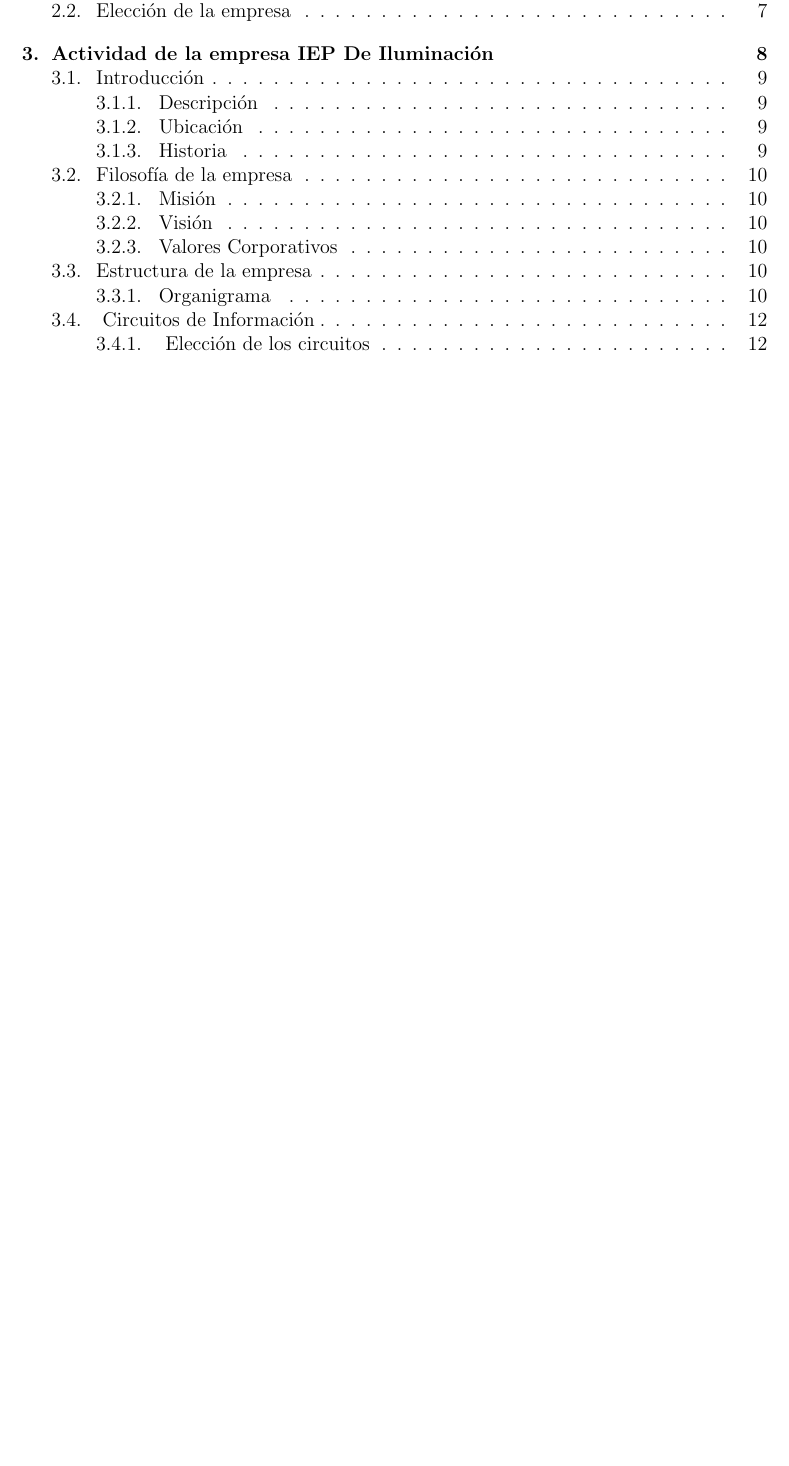
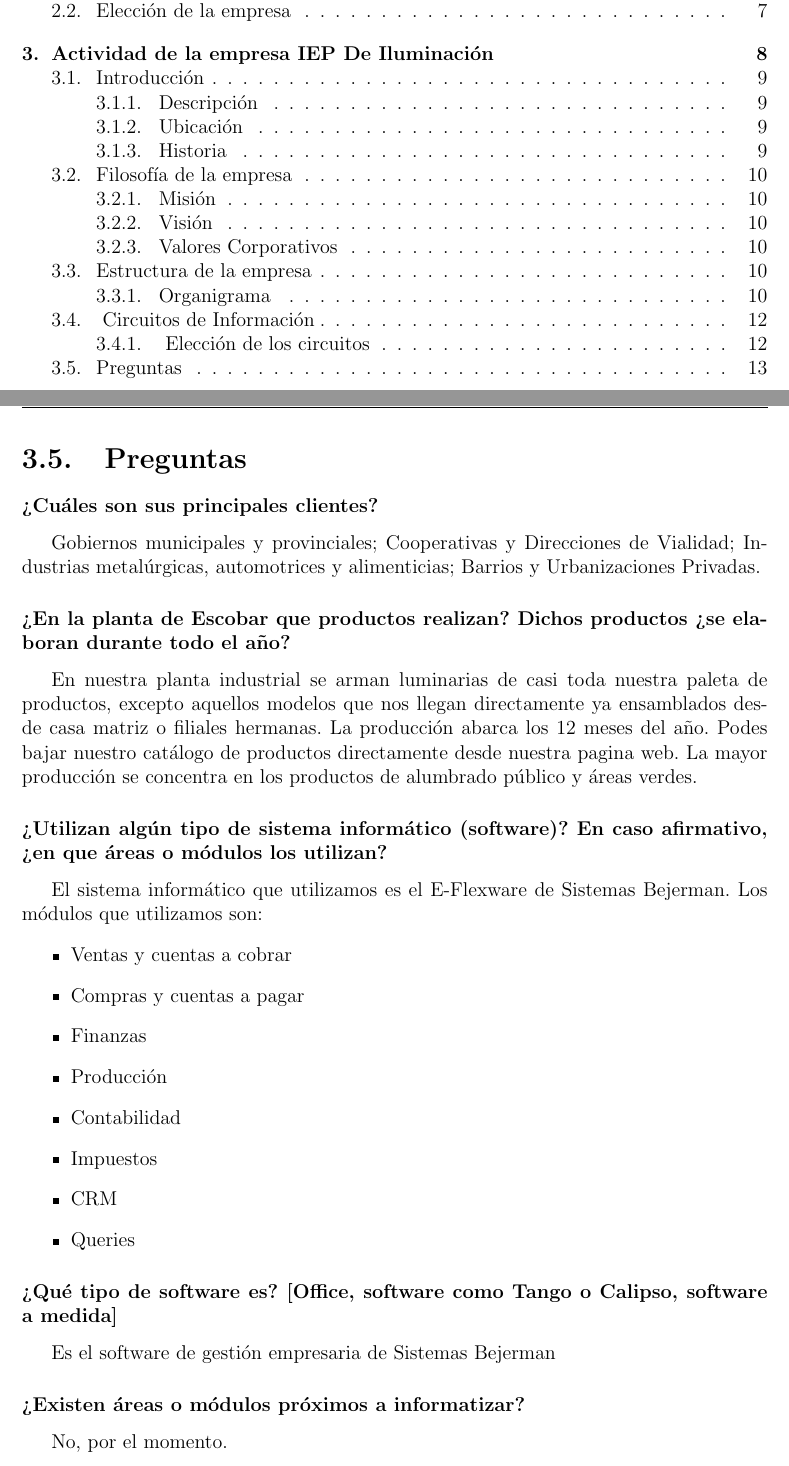
Before and after one commit to invernizzie/fiuba-inforga2012, a LaTeX document (Informe.tex, which reads Empresa/preguntas.tex): part of page 2 of 13 before the commit and two parts of pages 2 and 14 of 14 after it, the two joined at a grey line, cut so that both start at the same text, the shorter picture padded with empty space. Compiled offline with pdfLaTeX.

Commit message:
Agrego preguntas al informe.

```diff
--- /dev/null
+++ b/Empresa/preguntas.tex
@@ -0,0 +1,27 @@
+\section{Preguntas}
+
+\subsubsection*{¿Cuáles son sus principales clientes?}
+Gobiernos municipales y provinciales; Cooperativas y Direcciones de Vialidad; Industrias metalúrgicas, automotrices y alimenticias; Barrios y Urbanizaciones Privadas.
+
+\subsubsection*{¿En la planta de Escobar que productos realizan? Dichos productos ¿se elaboran durante todo el año? }
+En nuestra planta industrial se arman luminarias de casi toda nuestra paleta de productos, excepto aquellos modelos que nos llegan directamente ya ensamblados desde casa matriz o filiales hermanas. La producción abarca los 12 meses del año.
+Podes bajar nuestro catálogo de productos directamente desde nuestra pagina web. La mayor producción se concentra en los productos de alumbrado público y áreas verdes.
+
+\subsubsection*{¿Utilizan algún tipo de sistema informático (software)? En caso afirmativo, ¿en que áreas o módulos los utilizan?}
+El sistema informático que utilizamos es el E-Flexware de Sistemas Bejerman.  Los módulos que utilizamos son:
+\begin{itemize}
+	\item Ventas y cuentas a cobrar
+	\item Compras y cuentas a pagar
+	\item Finanzas
+	\item Producción
+	\item Contabilidad
+	\item Impuestos
+	\item CRM
+	\item Queries
+\end{itemize}
+
+\subsubsection*{¿Qué tipo de software es? [Office, software como Tango o Calipso, software a medida]}
+Es el software de gestión empresaria de Sistemas Bejerman
+
+\subsubsection*{¿Existen áreas o módulos próximos a informatizar?}
+No, por el momento.
```
Also changed, not shown: Informe.tex (+2 -0 lines), Informe.pdf.
